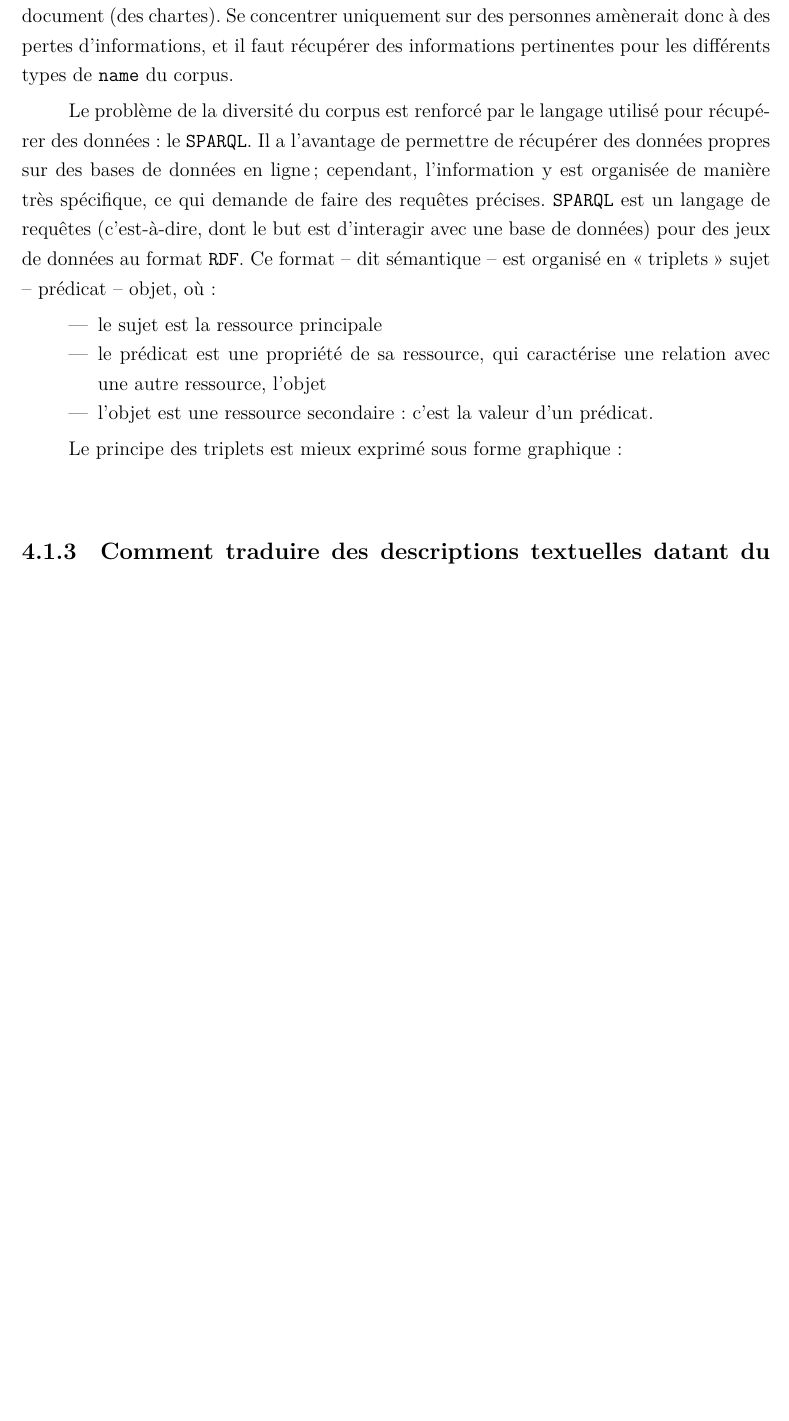
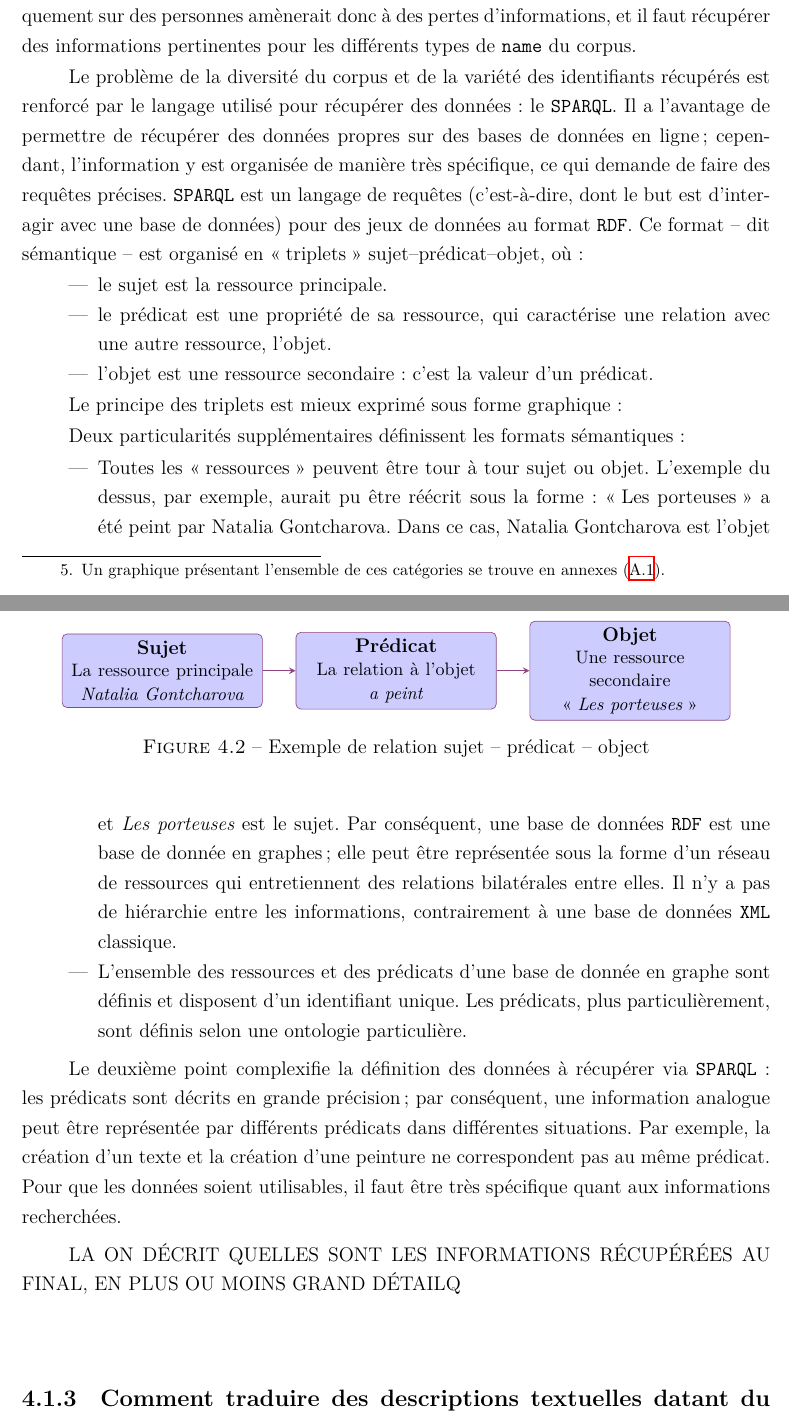
Before and after one commit to paulhectork/tnah2022_memoire, a LaTeX book (memoire_sources/paulkervegan_memoire.tex): part of page 22 of 43 before the commit and two parts of pages 22 and 23 of 50 after it, the two joined at a grey line, cut so that both start at the same text, the shorter picture padded with empty space. Compiled offline with XeLaTeX.

Commit message:
vague progrès

```diff
--- a/memoire_sources/paulkervegan_memoire.tex
+++ b/memoire_sources/paulkervegan_memoire.tex
@@ -320,6 +345,5 @@ Les entrées de catalogue contiennent beaucoup d'informations qualitatives, qui
 Le parti a donc été d'aligner les noms contenus dans les balises \tname{} à l'aide des descriptions contenues dans les \ttrait{}; à partir de cet alignement avec \wkd{} a été constituée une base de données. Cela permet d'approximer une lecture \enquote{humaine} des items en vente: pour chaque auteur.ice, un certain nombre d'informations auront été récupérées pour mieux identifier la personne (ses occupations, son origine, ses dates de vie...). L'analyse du corpus s'appuit alors sur un bagage de connaissances qui permet d'appréhender par lecture distante l'importance d'une personne. Il devient alors envisageable de voir dans quelle mesure la mention d'une personne impacte le prix d'un manuscrit, et quels sont les facteurs biographiques déterminant dans l'établissement de la valeur. Pour revenir à l'exemple de La Rochefoucauld: à défaut de permettre de savoir qui il est, un alignement avec \wkd{} permet d'identifier son statut et sa place dans la culture française, en récupérant le nombre de ses publications ou encore les institutions dont il est membre.
 
 \subsection{Quelles données rechercher via \sparql?}
-Après avoir expliqué pourquoi développer des méthodes d'enrichissement automatique, une seconde question se pose: quelles sont les données à récupérer? Cette question n'est pas anodine du fait de la diversité du corpus. Le titre donné à un manuscrit dans un catalogue et inscrit dans le \tname{} est souvent celui d'une personne, mais ce n'est pas toujours le cas. Il arrive également qu'un manuscrit soit nommé d'après un évènement (la Révolution française), un lieu ou une province (Italie, Poitou), ou encore une typologie de document (des chartes). Se concentrer uniquement sur des personnes amènerait donc à des pertes d'informations, et il faut récupérer des informations pertinentes pour les différents types de \tname{} du corpus.
+Après avoir expliqué pourquoi développer des méthodes d'enrichissement automatique, une seconde question se pose: quelles sont les données à récupérer? Cette question n'est pas anodine du fait de la diversité du corpus. Le titre donné à un manuscrit dans un catalogue et inscrit dans le \tname{} est souvent celui d'une personne, mais ce n'est pas toujours le cas. Il arrive également qu'un manuscrit soit nommé d'après un évènement (la Révolution française), un lieu ou une province (Italie, Poitou), ou encore une typologie de document (des chartes).
 
-Le problème de la diversité du corpus est renforcé par le langage utilisé pour récupérer des données: le \sparql{}. Il a l'avantage de permettre de récupérer des données propres sur des bases de données en ligne; cependant, l'information y est organisée de manière très spécifique, ce qui demande de faire des requêtes précises. \sparql{} est un langage de requêtes (c'est-à-dire, dont le but est d'interagir avec une base de données) pour des jeux de données au format \rdf{}. Ce format -- dit sémantique -- est organisé en \enquote{triplets} sujet -- prédicat -- objet, où:
@@ -326,27 +355,50 @@ Le problème de la diversité du corpus est renforcé par le langage utilisé po
+	\item des peintures et des sculptures (respectivement 520 et 236 entités)\footnote{Un graphique présentant l'ensemble de ces catégories se trouve en annexes (\ref{appendix:wikidata_instances}).}
+\end{itemize}
+
+Cette variété peut s'expliquer en partie par le taux d'erreur dans l'alignement avec Wikidata. Cependant, toutes ces \enquote{erreurs} ne correspondent pas forcément à des résultats qui ne sont pas pertinents. Par exemple, l'algorithme peut aligner un.e écrivain.e avec un de ces romans, ou une personne avec un portrait d'elle. Dans ces cas, des informations peuvent toujours être récupérées. Construire des requêtes \sparql{} en se concentrant uniquement sur des personnes amènerait donc à des pertes d'informations, et il faut récupérer des informations pertinentes pour les différents types de \tname{} du corpus.
+
+Le problème de la diversité du corpus et de la variété des identifiants récupérés est renforcé par le langage utilisé pour récupérer des données: le \sparql{}. Il a l'avantage de permettre de récupérer des données propres sur des bases de données en ligne; cependant, l'information y est organisée de manière très spécifique, ce qui demande de faire des requêtes précises. \sparql{} est un langage de requêtes (c'est-à-dire, dont le but est d'interagir avec une base de données) pour des jeux de données au format \rdf{}. Ce format -- dit sémantique -- est organisé en \enquote{triplets} sujet--prédicat--objet, où:
 
 \begin{itemize}
-	\item le sujet est la ressource principale
-	\item le prédicat est une propriété de sa ressource, qui caractérise une relation avec une autre ressource, l'objet
+	\item le sujet est la ressource principale.
+	\item le prédicat est une propriété de sa ressource, qui caractérise une relation avec une autre ressource, l'objet.
 	\item l'objet est une ressource secondaire: c'est la valeur d'un prédicat.
 \end{itemize}
 
 Le principe des triplets est mieux exprimé sous forme graphique:
 
-%\begin{figure}[h!]
-%	\tikz{
-%		\node[draw,rectangle,rounded corners=3pt,text centered,text width=4cm]
-%			(S) at (0,0)%
-%			{Sujet \\ La ressource principale \\ \textit{Natalia Gontcharova}}
-%		\node[draw,rectangle,rounded corners=3pt,text centered,text width=4cm]%
-%			(P) at (0, 1)%
-%			{Prédicat \\ La relation à l'objet \\ \textit{a peint}}
-%		\node[draw,rectangle,rounded corners=3pt,text centered,text width=4cm]%
-%			(O) at (0, 2)%
-%			{Objet \\ Une ressource secondaire \\ \textit{Les porteuses}}
-%	}
-%	\caption{Exemple de relation sujet -- prédicat -- object}
-%\end{figure}
+\begin{figure}[!h]
+	\centering
+	\tikz{
+		\node%
+			[rectnode] %
+			(S) at (0,0) %
+			{\textbf{Sujet} \small \\ La ressource principale \\ \textit{Natalia Gontcharova}};
+		\node%
+			[rectnode] %
+			(P) at (5, 0) %
+			{\textbf{Prédicat} \small \\ La relation à l'objet \\ \textit{a peint}};
+		\node%
+			[rectnode] %
+			(O) at (10, 0) %
+			{\textbf{Objet} \small \\ Une ressource secondaire \\ \enquote{\textit{Les porteuses}}};
 
+		\draw[arrow] (S) -- (P);
+		\draw[arrow] (P) -- (O);
+	}
+	\caption{Exemple de relation sujet -- prédicat -- object}
+\end{figure}
+
+Deux particularités supplémentaires définissent les formats sémantiques:
+\begin{itemize}
+	\item Toutes les \enquote{ressources} peuvent être tour à tour sujet ou objet. L'exemple du dessus, par exemple, aurait pu être réécrit sous la forme: \enquote{Les porteuses} a été peint par Natalia Gontcharova. Dans ce cas, Natalia Gontcharova est l'objet et \textit{Les porteuses} est le sujet. Par conséquent, une base de données \rdf{} est une base de donnée en graphes; elle peut être représentée sous la forme d'un réseau de ressources qui entretiennent des relations bilatérales entre elles. Il n'y a pas de hiérarchie entre les informations, contrairement à une base de données \xml{} classique.
+	\item L'ensemble des ressources et des prédicats d'une base de donnée en graphe sont définis et disposent d'un identifiant unique. Les prédicats, plus particulièrement, sont définis selon une ontologie particulière.
+\end{itemize}
+
+Le deuxième point complexifie la définition des données à récupérer via \sparql{}: les prédicats sont décrits en grande précision; par conséquent, une information analogue peut être représentée par différents prédicats dans différentes situations. Par exemple, la création d'un texte et la création d'une peinture ne correspondent pas au même prédicat. Pour que les données soient utilisables, il faut être très spécifique quant aux informations recherchées.
+
+
+LA ON DÉCRIT QUELLES SONT LES INFORMATIONS RÉCUPÉRÉES AU FINAL, EN PLUS OU MOINS GRAND DÉTAILQ
 
 
 \subsection{Comment traduire des descriptions textuelles datant du XIX\up{ème}~s. en chaînes de caractères qui puissent retourner un résultat sur \wkd{}?}
```
Also changed, not shown: memoire_sources/annexes/fig_wikidata_instances.png (added), memoire_sources/paulkervegan_memoire.pdf, memoire_sources/paulkervegan_memoire.tex (44 more changed lines), 11 other files.
